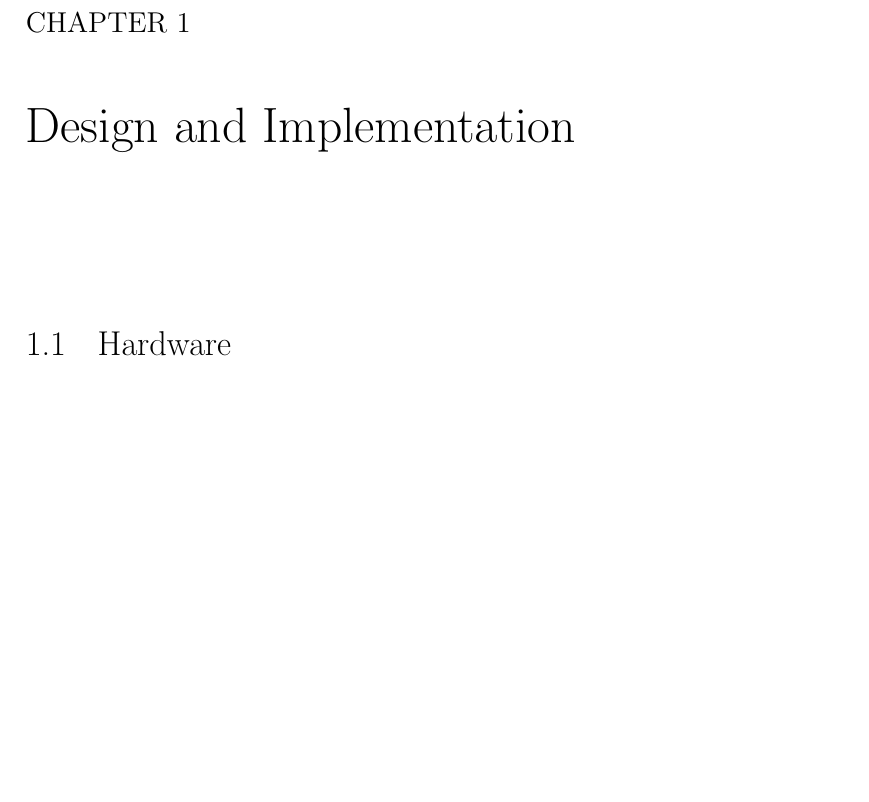
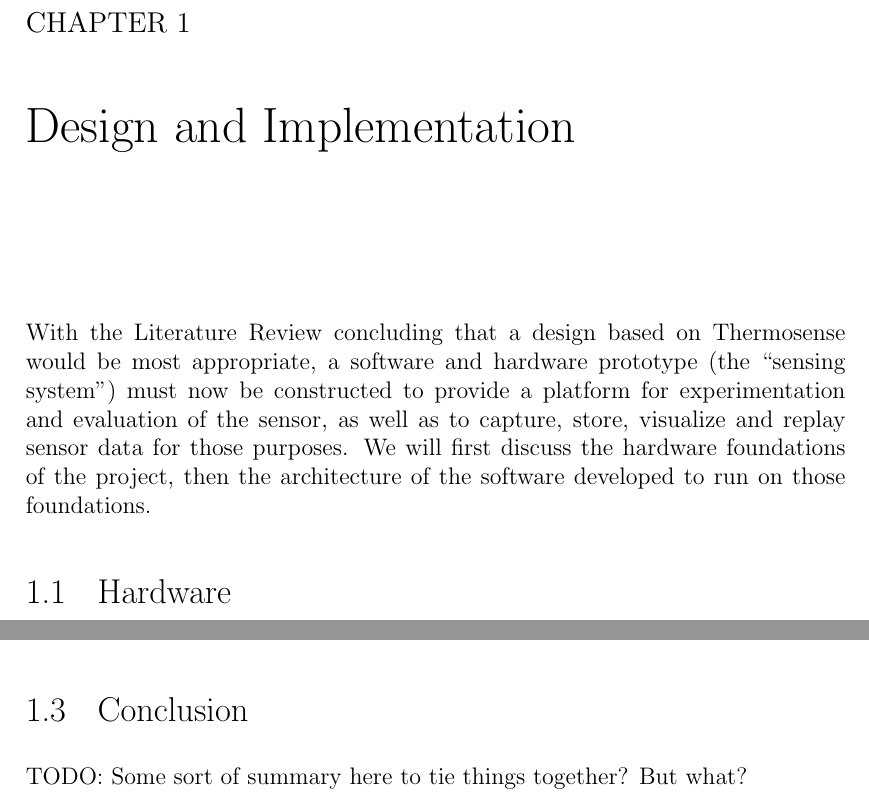
Before and after one commit to atyndall/countir, a LaTeX thesis (design/design.tex): part of page 1 of 13 before the commit and two parts of pages 1 and 11 of 13 after it, the two joined at a grey line, cut so that both start at the same text, the shorter picture padded with empty space. Compiled offline with pdfLaTeX.

Commit message:
Add intro and conclusion to design section

```diff
--- a/design/design.tex
+++ b/design/design.tex
@@ -2,8 +2,7 @@
 \begin{document}
  \chapter{Design and Implementation}
 
-% Intro
-% Introduce MLX
+With the Literature Review concluding that a design based on Thermosense would be most appropriate, a software and hardware prototype (the ``sensing system'') must now be constructed to provide a platform for experimentation and evaluation of the sensor, as well as to capture, store, visualize and replay sensor data for those purposes. We will first discuss the hardware foundations of the project, then the architecture of the software developed to run on those foundations.
 
 \section{Hardware}
 
@@ -183,5 +184,6 @@ In accordance with the pseudo-code outlined in the Thermosense paper, the algori
 
-% TODO Talk about ground truth generation script
+\section{Conclusion}
+TODO: Some sort of summary here to tie things together? But what?
 
  \ifcsdef{mainfile}{}{\bibliography{../references/primary}}
 \end{document}
```
Also changed, not shown: design/design.pdf, design/design.tex (4 more changed lines).
